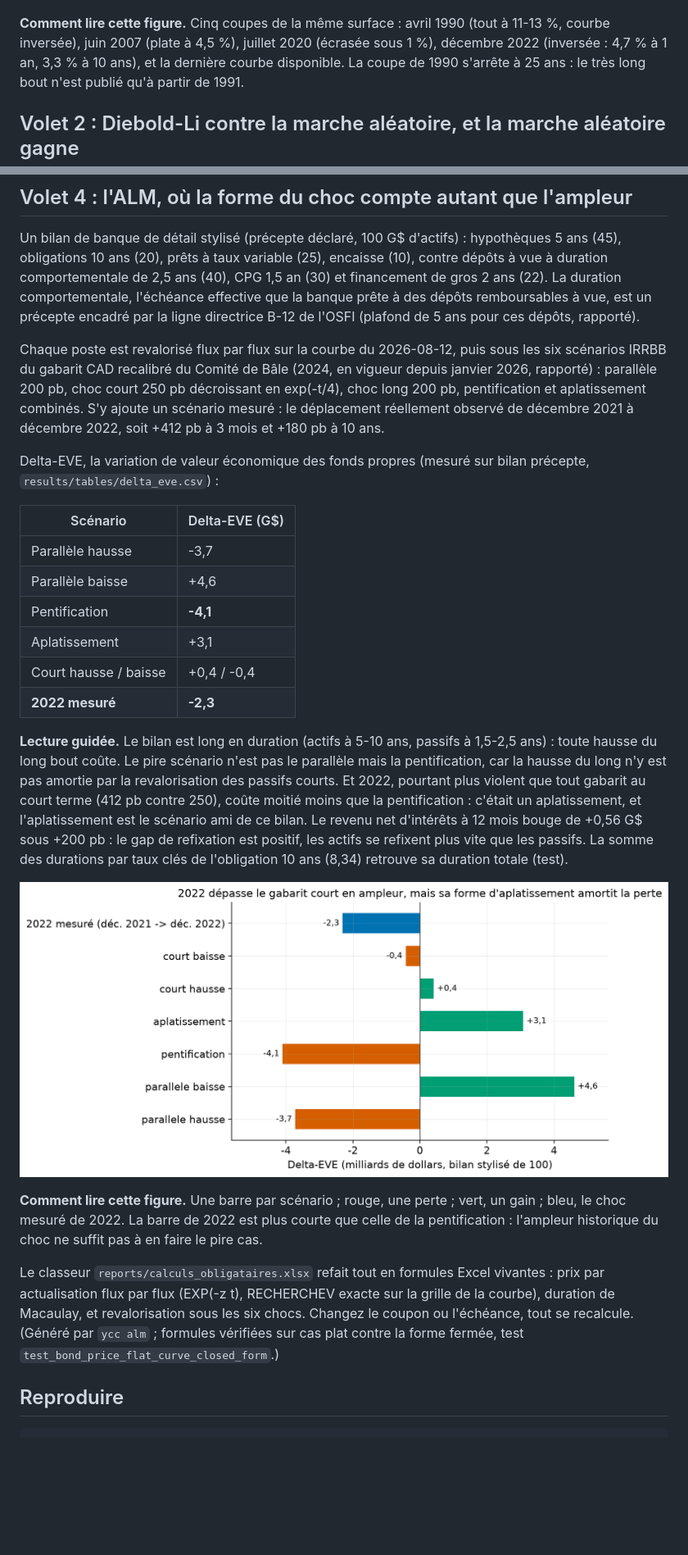
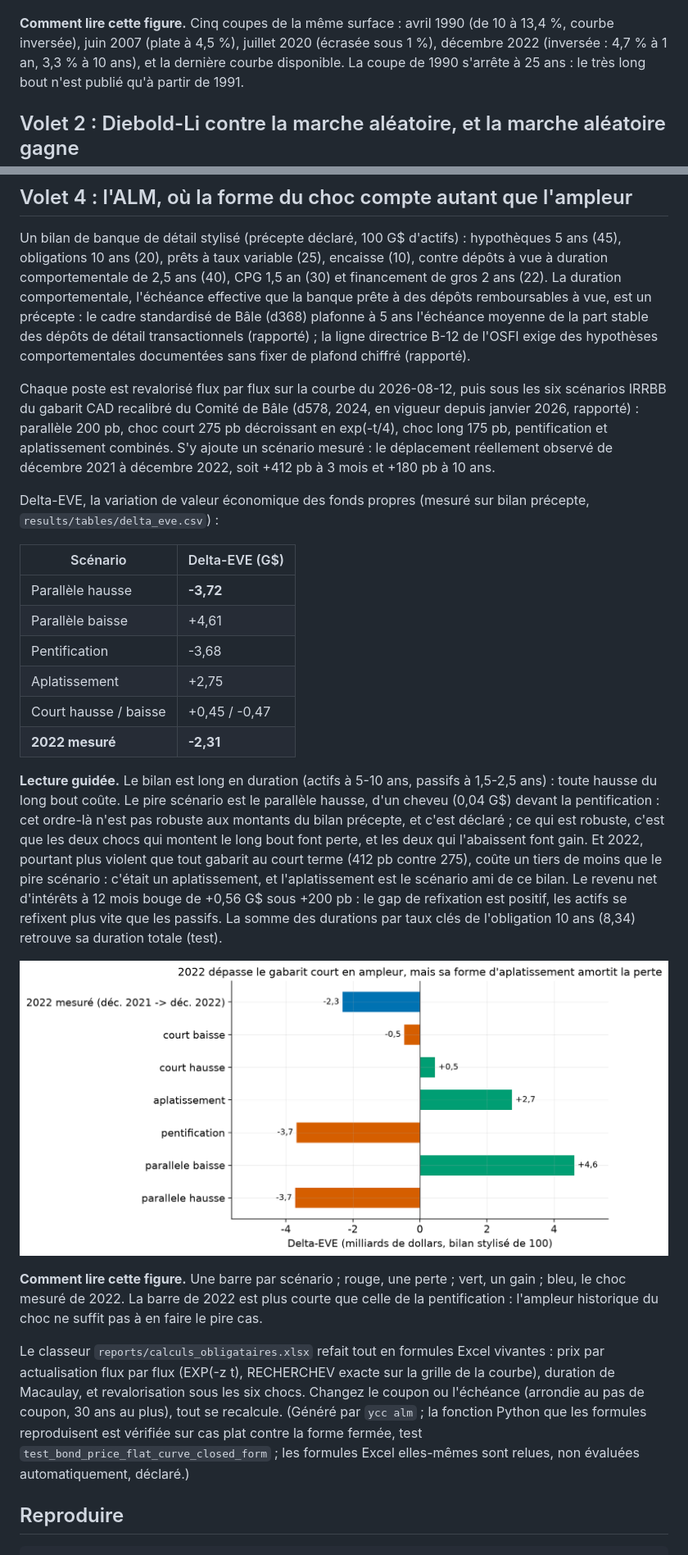
Before and after one commit to Guilou001/11-courbe-des-taux, a Markdown page: README.md, 2 parts joined by grey strips. Shown at 82% size. Drawn GitHub-style; pictures changed too: results/figures/delta_eve.png; blank space fills up the shorter version.

```diff
--- a/README.md
+++ b/README.md
@@ -76,8 +79,8 @@ les inversions : 1990, brièvement 2000 et 2007, puis le plateau de 2022-24. La
 
 ![Instantanés de courbe](results/figures/courbes_instantanees.png)
 
-**Comment lire cette figure.** Cinq coupes de la même surface : avril 1990 (tout à 11-13 %,
-courbe inversée), juin 2007 (plate à 4,5 %), juillet 2020 (écrasée sous 1 %), décembre 2022
+**Comment lire cette figure.** Cinq coupes de la même surface : avril 1990 (de 10 à
+13,4 %, courbe inversée), juin 2007 (plate à 4,5 %), juillet 2020 (écrasée sous 1 %), décembre 2022
 (inversée : 4,7 % à 1 an, 3,3 % à 10 ans), et la dernière courbe disponible. La coupe de
 1990 s'arrête à 25 ans : le très long bout n'est publié qu'à partir de 1991.
 
@@ -190,13 +195,15 @@ Un bilan de banque de détail stylisé (précepte déclaré, 100 G$ d'actifs) :
 5 ans (45), obligations 10 ans (20), prêts à taux variable (25), encaisse (10), contre
 dépôts à vue à duration comportementale de 2,5 ans (40), CPG 1,5 an (30) et financement
 de gros 2 ans (22). La duration comportementale, l'échéance effective que la banque prête
-à des dépôts remboursables à vue, est un précepte encadré par la ligne directrice B-12 de
-l'OSFI (plafond de 5 ans pour ces dépôts, rapporté).
+à des dépôts remboursables à vue, est un précepte : le cadre standardisé de Bâle (d368)
+plafonne à 5 ans l'échéance moyenne de la part stable des dépôts de détail transactionnels
+(rapporté) ; la ligne directrice B-12 de l'OSFI exige des hypothèses comportementales
+documentées sans fixer de plafond chiffré (rapporté).
 
 Chaque poste est revalorisé flux par flux sur la courbe du 2026-08-12, puis sous les six
-scénarios IRRBB du gabarit CAD recalibré du Comité de Bâle (2024, en vigueur depuis
-janvier 2026, rapporté) : parallèle 200 pb, choc court 250 pb décroissant en exp(-t/4),
-choc long 200 pb, pentification et aplatissement combinés. S'y ajoute un scénario mesuré :
+scénarios IRRBB du gabarit CAD recalibré du Comité de Bâle (d578, 2024, en vigueur depuis
+janvier 2026, rapporté) : parallèle 200 pb, choc court 275 pb décroissant en exp(-t/4),
+choc long 175 pb, pentification et aplatissement combinés. S'y ajoute un scénario mesuré :
 le déplacement réellement observé de décembre 2021 à décembre 2022, soit +412 pb à 3 mois
 et +180 pb à 10 ans.
 
@@ -205,19 +212,21 @@ précepte, `results/tables/delta_eve.csv`) :
 
 | Scénario | Delta-EVE (G$) |
 |---|---|
-| Parallèle hausse | -3,7 |
-| Parallèle baisse | +4,6 |
-| Pentification | **-4,1** |
-| Aplatissement | +3,1 |
-| Court hausse / baisse | +0,4 / -0,4 |
-| **2022 mesuré** | **-2,3** |
+| Parallèle hausse | **-3,72** |
+| Parallèle baisse | +4,61 |
+| Pentification | -3,68 |
+| Aplatissement | +2,75 |
+| Court hausse / baisse | +0,45 / -0,47 |
+| **2022 mesuré** | **-2,31** |
 
 **Lecture guidée.** Le bilan est long en duration (actifs à 5-10 ans, passifs à 1,5-2,5
-ans) : toute hausse du long bout coûte. Le pire scénario n'est pas le parallèle mais la
-pentification, car la hausse du long n'y est pas amortie par la revalorisation des
-passifs courts. Et 2022, pourtant plus violent que tout gabarit au court terme (412 pb
-contre 250), coûte moitié moins que la pentification : c'était un aplatissement, et
-l'aplatissement est le scénario ami de ce bilan. Le revenu net d'intérêts à 12 mois
+ans) : toute hausse du long bout coûte. Le pire scénario est le parallèle hausse, d'un
+cheveu (0,04 G$) devant la pentification : cet ordre-là n'est pas robuste aux montants du
+bilan précepte, et c'est déclaré ; ce qui est robuste, c'est que les deux chocs qui
+montent le long bout font perte, et les deux qui l'abaissent font gain. Et 2022, pourtant
+plus violent que tout gabarit au court terme (412 pb contre 275), coûte un tiers de moins
+que le pire scénario : c'était un aplatissement, et l'aplatissement est le scénario ami
+de ce bilan. Le revenu net d'intérêts à 12 mois
 bouge de +0,56 G$ sous +200 pb : le gap de refixation est positif, les actifs se
 refixent plus vite que les passifs. La somme des durations par taux clés de l'obligation
 10 ans (8,34) retrouve sa duration totale (test).
@@ -231,8 +240,10 @@ pentification : l'ampleur historique du choc ne suffit pas à en faire le pire c
 Le classeur `reports/calculs_obligataires.xlsx` refait tout en formules Excel vivantes :
 prix par actualisation flux par flux (EXP(-z t), RECHERCHEV exacte sur la grille de la
 courbe), duration de Macaulay, et revalorisation sous les six chocs. Changez le coupon ou
-l'échéance, tout se recalcule. (Généré par `ycc alm` ; formules vérifiées sur cas plat
-contre la forme fermée, test `test_bond_price_flat_curve_closed_form`.)
+l'échéance (arrondie au pas de coupon, 30 ans au plus), tout se recalcule. (Généré par
+`ycc alm` ; la fonction Python que les formules reproduisent est vérifiée sur cas plat
+contre la forme fermée, test `test_bond_price_flat_curve_closed_form` ; les formules
+Excel elles-mêmes sont relues, non évaluées automatiquement, déclaré.)
 
 ## Reproduire
 
```
Also changed, not shown: other parts of README.md (+30 -24 lines), results/figures/probit_recession_h18.png, 8 other files.
